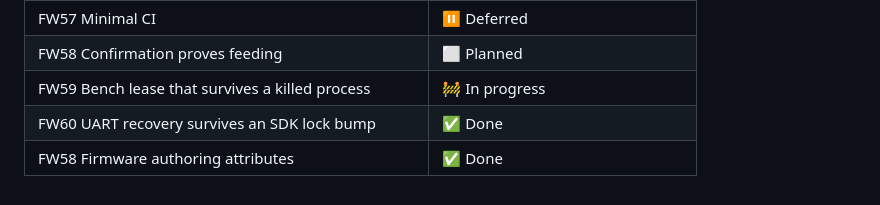
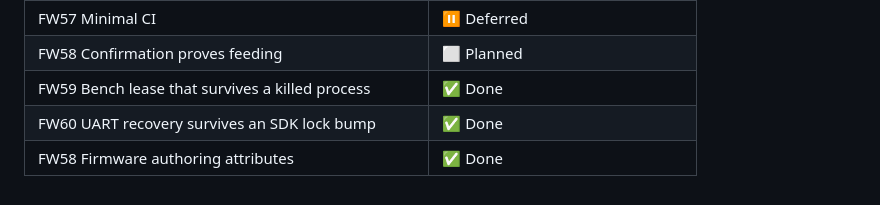
Before and after one commit to Isaac-Duarte/petlibre, a Markdown page: FIRMWARE_BOARD.md, the part around one of its changes. Rendered like a GitHub page.

Commit message:
FW59 done on the bench: a held capture refuses others, a killed run's lease waits for --break-lease

```diff
--- a/FIRMWARE_BOARD.md
+++ b/FIRMWARE_BOARD.md
@@ -218,6 +218,6 @@ Single-purpose crates in place of `wellfed-local` and a monolithic bench ([tools
 | FW56 Debug-log streaming | ⬜ Planned |
 | FW57 Minimal CI | ⏸ Deferred |
 | FW58 Confirmation proves feeding | ⬜ Planned |
-| FW59 Bench lease that survives a killed process | 🚧 In progress |
+| FW59 Bench lease that survives a killed process | ✅ Done |
 | FW60 UART recovery survives an SDK lock bump | ✅ Done |
 | FW58 Firmware authoring attributes | ✅ Done |
```
Also changed, not shown: other parts of FIRMWARE_BOARD.md (+1 -1 lines), 1 other file.
